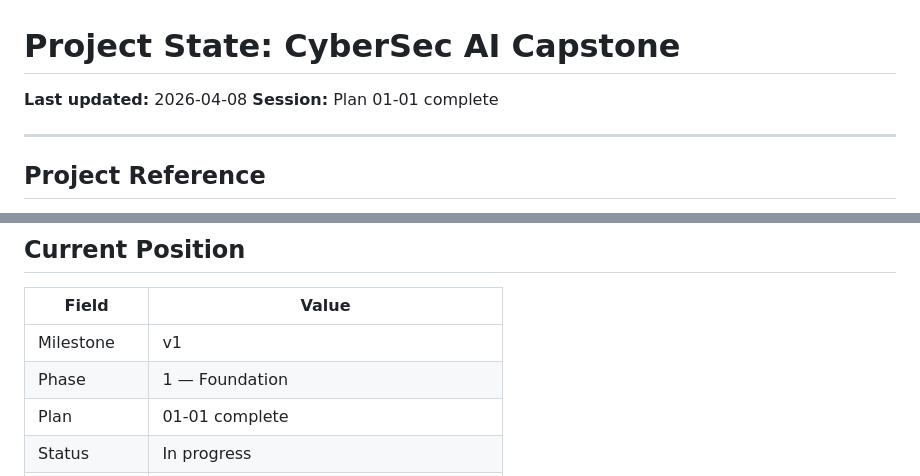
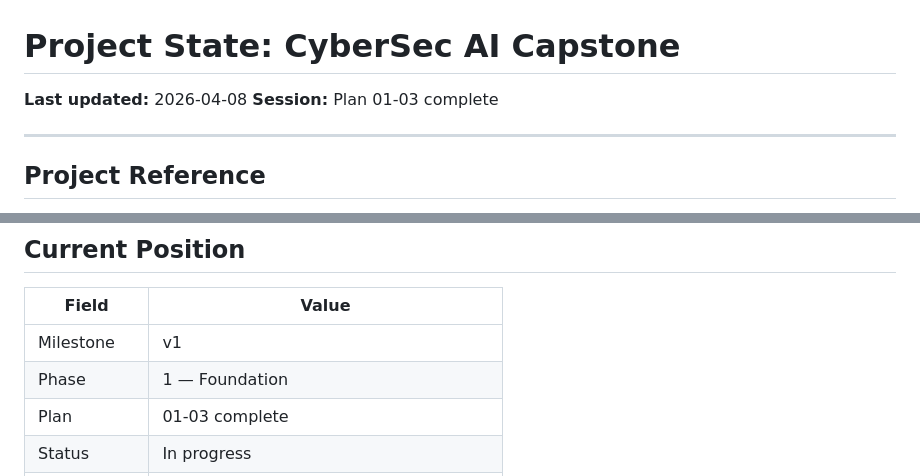
Before and after one commit to LVXCAS/CyberSec-Mini-Capstone, a Markdown page: .planning/STATE.md, 2 parts joined by grey strips. Drawn GitHub-style.

```diff
--- a/.planning/STATE.md
+++ b/.planning/STATE.md
@@ -1,7 +1,7 @@
 # Project State: CyberSec AI Capstone
 
 **Last updated:** 2026-04-08
-**Session:** Plan 01-01 complete
+**Session:** Plan 01-03 complete
 
 ---
 
@@ -21,5 +21,5 @@
 |-------|-------|
 | Milestone | v1 |
 | Phase | 1 — Foundation |
-| Plan | 01-01 complete |
+| Plan | 01-03 complete |
 | Status | In progress |
```
Also changed, not shown: other parts of .planning/STATE.md (+14 -8 lines), 1 other file.
